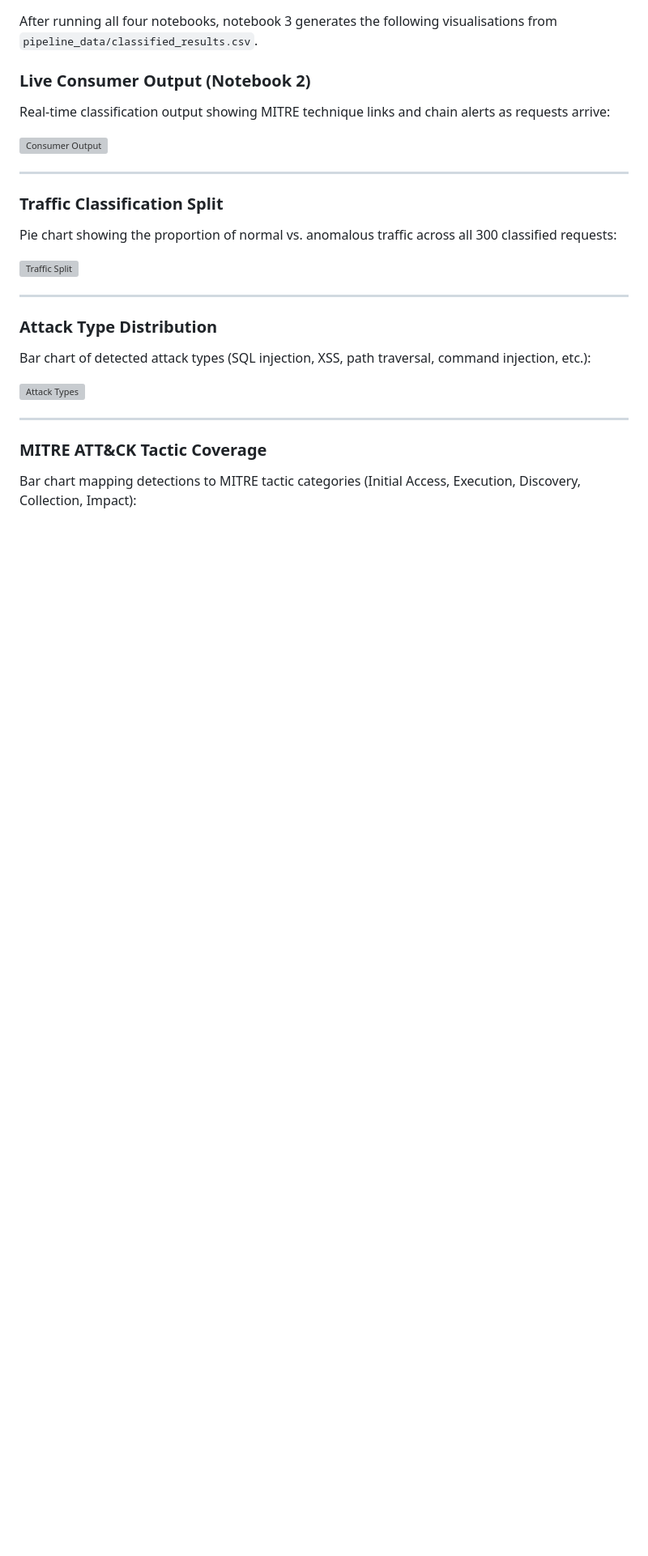
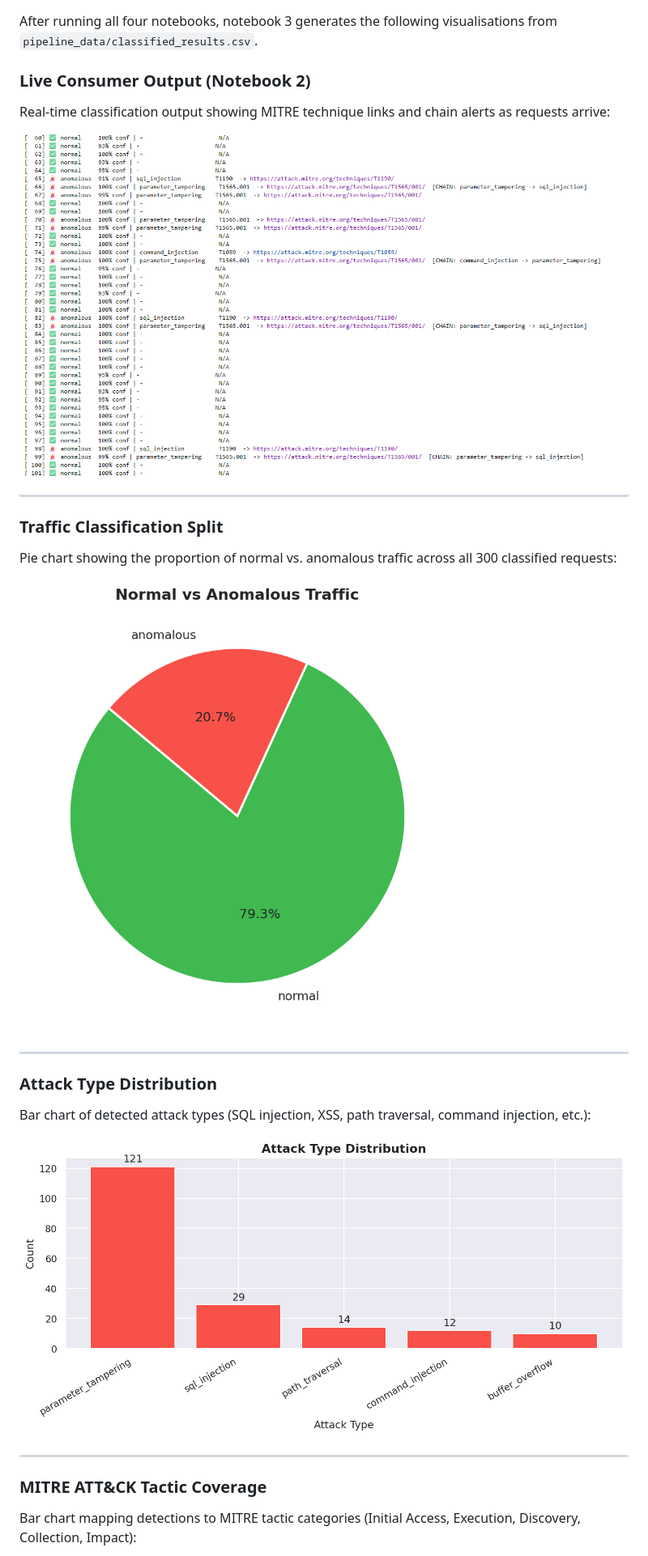
Before and after one commit to NathanBeer/cyberProj, a Markdown page: README.md, the part around one of its changes. Shown at 81% size. GitHub-like rendering; blank space fills up the shorter version; grey boxes are pictures that could not be loaded.

```diff
--- a/README.md
+++ b/README.md
@@ -353,7 +353,7 @@ After running all four notebooks, notebook 3 generates the following visualisati
 
 Real-time classification output showing MITRE technique links and chain alerts as requests arrive:
 
-![Consumer Output](docs/screenshots/consumer_output.png)
+![Consumer Output](cyber-attack-detection/docs/screenshots/consumer_output.png)
 
 ---
 
@@ -361,7 +361,7 @@ Real-time classification output showing MITRE technique links and chain alerts a
 
 Pie chart showing the proportion of normal vs. anomalous traffic across all 300 classified requests:
 
-![Traffic Split](docs/screenshots/traffic_split.png)
+![Traffic Split](cyber-attack-detection/docs/screenshots/traffic_split.png)
 
 ---
 
@@ -369,7 +369,7 @@ Pie chart showing the proportion of normal vs. anomalous traffic across all 300
 
 Bar chart of detected attack types (SQL injection, XSS, path traversal, command injection, etc.):
 
-![Attack Types](docs/screenshots/attack_types.png)
+![Attack Types](cyber-attack-detection/docs/screenshots/attack_types.png)
 
 ---
 
```
Also changed, not shown: other parts of README.md (+5 -5 lines).
